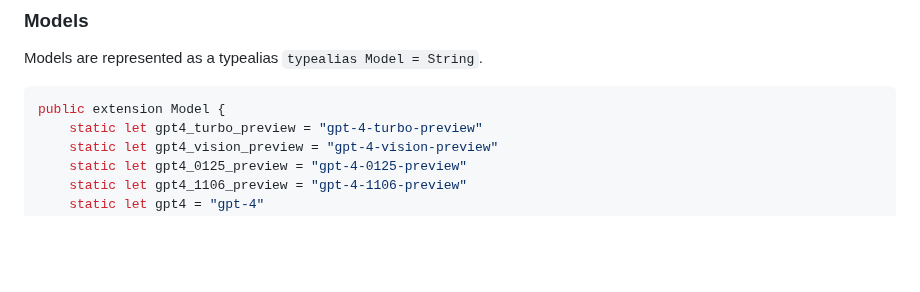
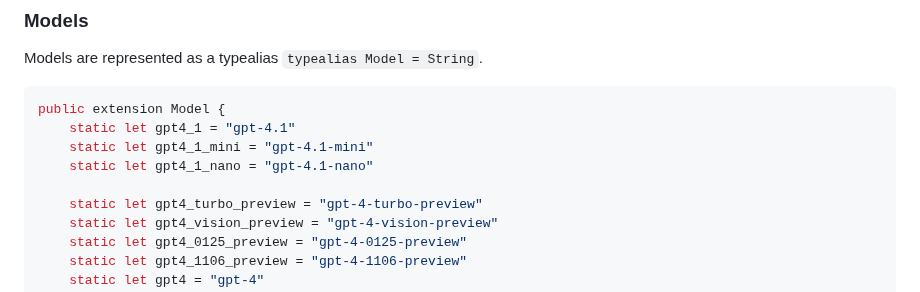
Before and after one commit to MacPaw/OpenAI, a Markdown page: README.md, the part around the change. Drawn GitHub-style; blank space fills up the shorter version.

````diff
--- a/README.md
+++ b/README.md
@@ -723,6 +723,10 @@ Models are represented as a typealias `typealias Model = String`.
 
 ```swift
 public extension Model {
+    static let gpt4_1 = "gpt-4.1"
+    static let gpt4_1_mini = "gpt-4.1-mini"
+    static let gpt4_1_nano = "gpt-4.1-nano"
+
     static let gpt4_turbo_preview = "gpt-4-turbo-preview"
     static let gpt4_vision_preview = "gpt-4-vision-preview"
     static let gpt4_0125_preview = "gpt-4-0125-preview"
````
